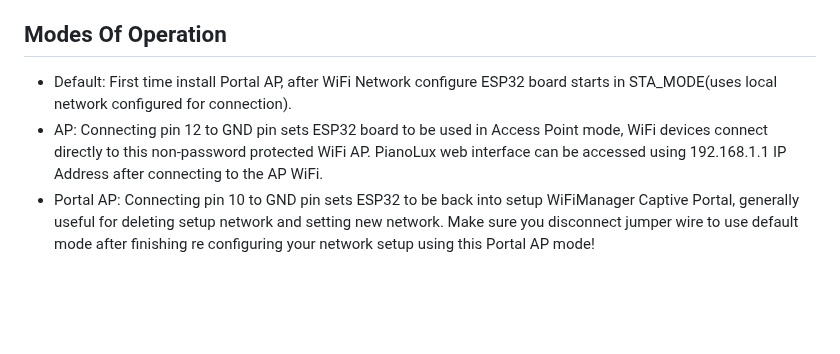
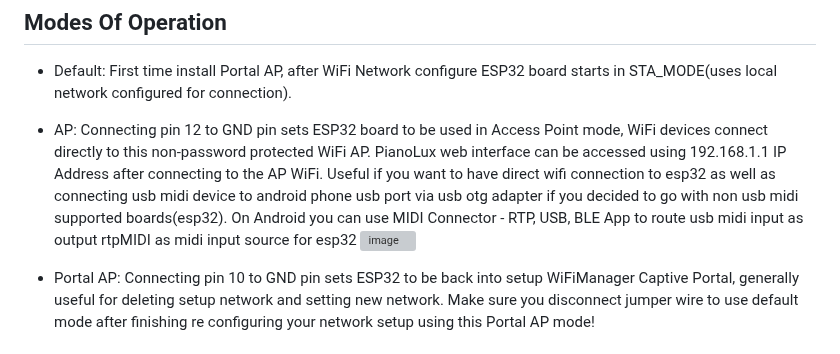
Before and after one commit to serifpersia/pianolux-esp32, a Markdown page: README.md, the part around the change. GitHub-like rendering; blank space fills up the shorter version; grey boxes are pictures that could not be loaded.

```diff
--- a/README.md
+++ b/README.md
@@ -35,7 +35,11 @@ only WS281x, default color order is GRB but you can change to different one to m
 ## Modes Of Operation
 - Default: First time install Portal AP, after WiFi Network configure ESP32 board starts in STA_MODE(uses local network configured for connection).
 - AP: Connecting pin 12 to GND pin sets ESP32 board to be used in Access Point mode, WiFi devices connect directly to this non-password protected WiFi AP.
-PianoLux web interface can be accessed using 192.168.1.1 IP Address after connecting to the AP WiFi.
+PianoLux web interface can be accessed using 192.168.1.1 IP Address after connecting to the AP WiFi. Useful if you want to have direct wifi connection to esp32 as well as connecting usb midi device to android
+phone usb port via usb otg adapter if you decided to go with non usb midi supported boards(esp32). On Android you can use MIDI Connector - RTP, USB, BLE App to route usb midi input as output rtpMIDI as midi input source for esp32
+ ![image](https://github.com/serifpersia/pianolux-esp32/assets/62844718/2fa1c7fd-1e3f-4aae-abac-5bfdeff42df5)
+
+
 - Portal AP: Connecting pin 10 to GND pin sets ESP32 to be back into setup WiFiManager Captive Portal, generally useful for deleting setup network and setting new network.
 Make sure you disconnect jumper wire to use default mode after finishing re configuring your network setup using this Portal AP mode!
 
```
